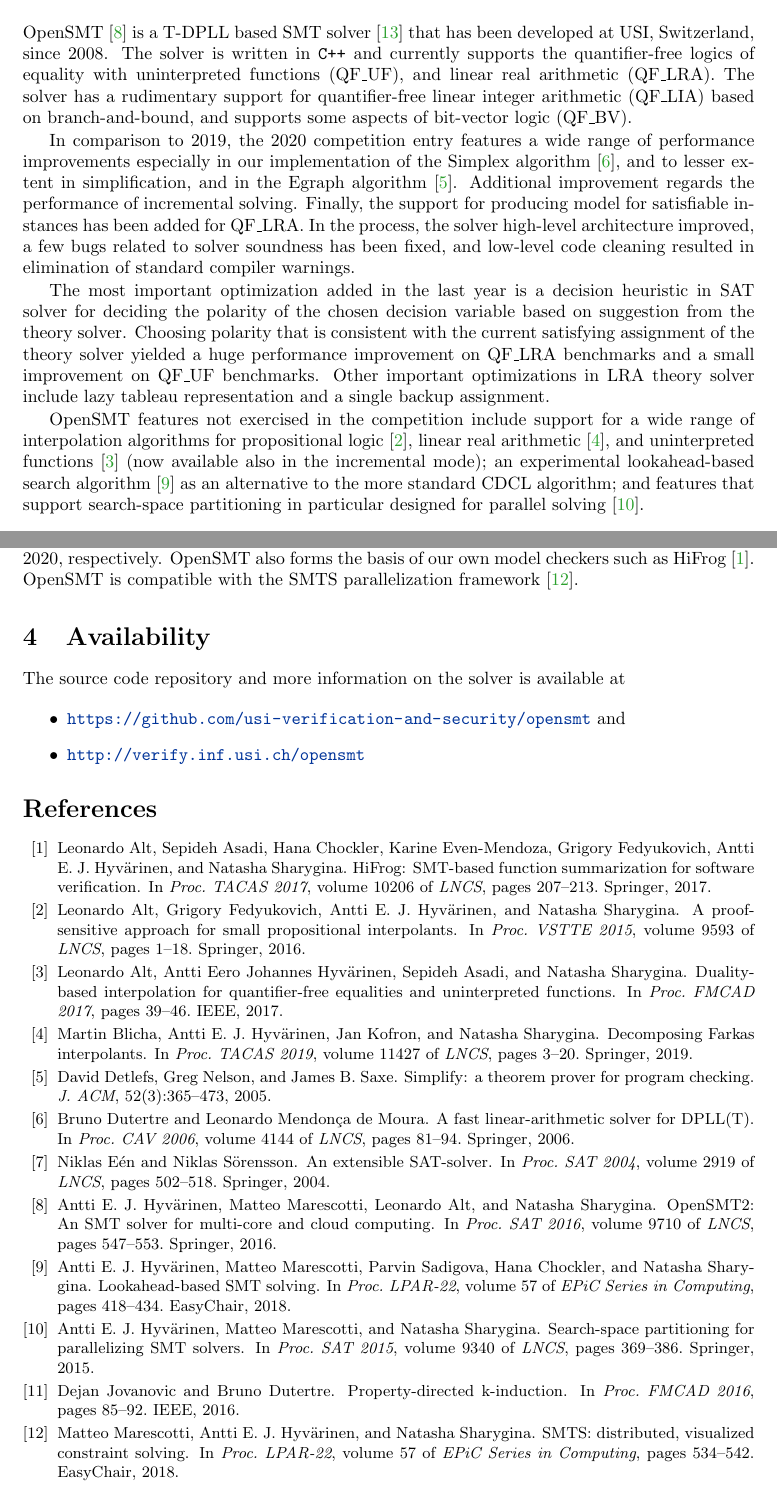
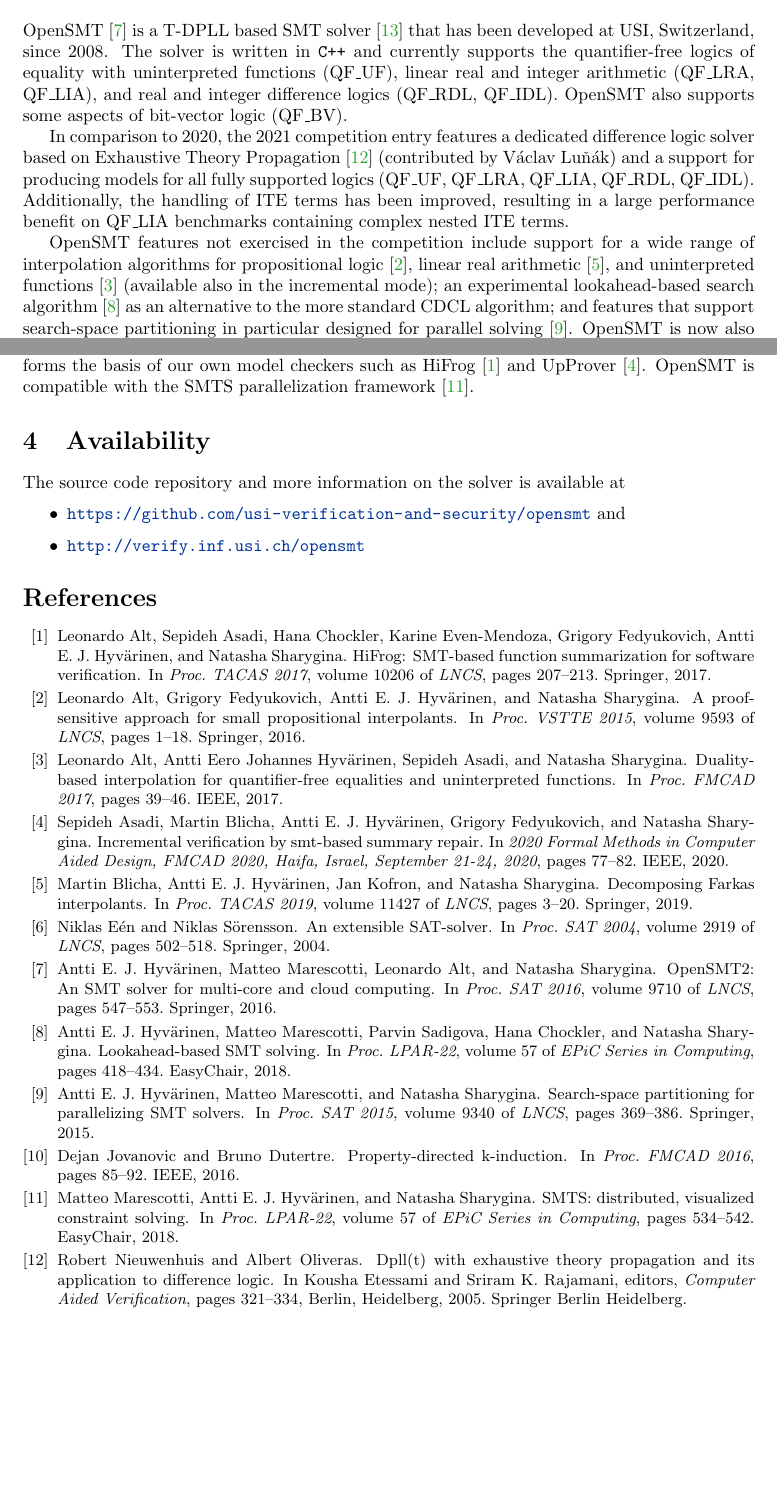
Before and after one commit to usi-verification-and-security/opensmt-doc, a LaTeX paper (abstract-2021.tex): two parts of pages 1 and 2 of 3 before the commit and two parts of pages 1 and 2 of 2 after it, joined at a grey line, cut so that both start at the same text, the shorter picture padded with empty space. Compiled offline with pdfLaTeX.

Commit message:
Update to abstract for SMT-COMP 2021

```diff
--- a/abstract-2021.tex
+++ b/abstract-2021.tex
@@ -2,6 +2,13 @@
 
 \newcommand{\todo}[1]{$\langle\langle$#1 $\rangle\rangle$}
 \usepackage{hyperref}
+
+\newcommand{\qflra}{QF\_LRA}
+\newcommand{\qflia}{QF\_LIA}
+\newcommand{\qfuf}{QF\_UF}
+\newcommand{\qfbv}{QF\_BV}
+\newcommand{\qfrdl}{QF\_RDL}
+\newcommand{\qfidl}{QF\_IDL}
 
 \title{The OpenSMT Solver in SMT-COMP 2021 -- To Be Updated}
 \author{
@@ -25,42 +32,23 @@
 solver~\cite{NieuwenhuisOT:JACM06} that has been developed at USI,
 Switzerland, since 2008.  The solver is written in {\tt C++} and
 currently supports the quantifier-free logics of equality with
-uninterpreted functions (QF\_UF), and linear real arithmetic (QF\_LRA).
-The solver has a rudimentary support for quantifier-free linear integer
-arithmetic (QF\_LIA) based on branch-and-bound, and supports some
-aspects of bit-vector logic (QF\_BV).
+uninterpreted functions (\qfuf), linear real and integer arithmetic (\qflra, \qflia), and real and integer difference logics (\qfrdl, \qfidl).
+OpenSMT also supports some aspects of bit-vector logic (\qfbv).
 
-In comparison to 2019, the 2020 competition entry features a wide range
-of performance improvements especially in our implementation of the Simplex
-algorithm~\cite{DutertreM:CAV06}, and to lesser extent in simplification, and in the Egraph
-algorithm~\cite{DetlefsNS:JAC05}.
-Additional improvement regards the performance of incremental solving.
-Finally, the support for producing model for satisfiable instances has been added for QF\_LRA.
-In the process, the
-solver high-level architecture improved, a few bugs related to solver
-soundness has been fixed, and low-level code cleaning
-resulted in elimination of standard compiler warnings.
+In comparison to 2020, the 2021 competition entry features a dedicated difference logic solver based on Exhaustive Theory Propagation \cite{Nieuwenhuis_2005} (contributed by V{\'a}clav Lu{\v n}{\'a}k) and a support for producing models for all fully supported logics (\qfuf, \qflra, \qflia, \qfrdl, \qfidl).
+Additionally, the handling of ITE terms has been improved, resulting in a large performance benefit on \qflia{} benchmarks containing complex nested ITE terms.
 
-The most important optimization added in the last year is a decision heuristic in SAT solver for deciding the polarity of the chosen decision variable based on suggestion from the theory solver.
-Choosing polarity that is consistent with the current satisfying assignment of the theory solver yielded a huge performance improvement on QF\_LRA benchmarks and a small improvement on QF\_UF benchmarks.
-Other important optimizations in LRA theory solver include lazy tableau representation and a single backup assignment.
-
-\iffalse
-Incrementality
-- optimized CNF encoding of incremental problems to avoid redundant clauses in SAT solver
-\todo{Most changes in QF\_LRA.  Most significant change in QF\_UF was on
-implementing theory suggestions}
-\fi
 
 OpenSMT features not exercised in the competition include support for a
 wide range of interpolation algorithms for propositional
 logic~\cite{AltFHS:VSTTE2015}, linear real
 arithmetic~\cite{BlichaHKS19}, and uninterpreted
-functions~\cite{AltHAS:FMCAD17} (now available also in the incremental mode); an experimental look\-ahead-based
+functions~\cite{AltHAS:FMCAD17} (available also in the incremental mode); an experimental look\-ahead-based
 search algorithm~\cite{HyvarinenMSCS18} as an alternative to the more
 standard CDCL algorithm; and features that support search-space
 partitioning in particular designed for parallel
 solving~\cite{HyvarinenMS:SAT15}.
+OpenSMT is now also able to efficiently produce certificates of unsatisfiability~\cite{}\todo{\color{red}reference!\color{black}}, although this feature has not yet been merged to the main repository.
 
 \section{External Code and Contributors}
 
@@ -87,13 +76,12 @@
 
 \section{Utilization}
 
-OpenSMT is used in a range of projects as a back-end solver.  Recent
-examples include its use as an interpolation engine of the Sally model
-checker~\cite{JovanovicD:FMCAD16} which won the first and the second place in the transition systems
-category in the constrained Horn clause competition 2019 and 2020, respectively.  OpenSMT also
-forms the basis of our own model checkers such as
-HiFrog~\cite{AltACMFHS17}.  OpenSMT is compatible with the SMTS
-parallelization framework~\cite{MarescottiHS18}.
+OpenSMT is used in a range of projects as a back-end solver.  It has been used as an interpolation engine of the Sally model
+checker~\cite{JovanovicD:FMCAD16} which won the first and the second place in the transition systems category in the constrained Horn clause competition 2019 and 2020, respectively.
+Recently, is has been used as the basis for a new CHC solver Golem which won the second place in LRA-TS and LIA-Lin categories in CHC-COMP 2021.
+OpenSMT also forms the basis of our own model checkers such as
+HiFrog~\cite{AltACMFHS17} and UpProver~\cite{Asadi_2020b}.
+OpenSMT is compatible with the SMTS parallelization framework~\cite{MarescottiHS18}.
 
 \section{Availability}
 The source code repository and more information on the solver is
```
Also changed, not shown: abstract.bib (+22 -0 lines), Makefile, abstract-2021.tex (1 more changed lines).
